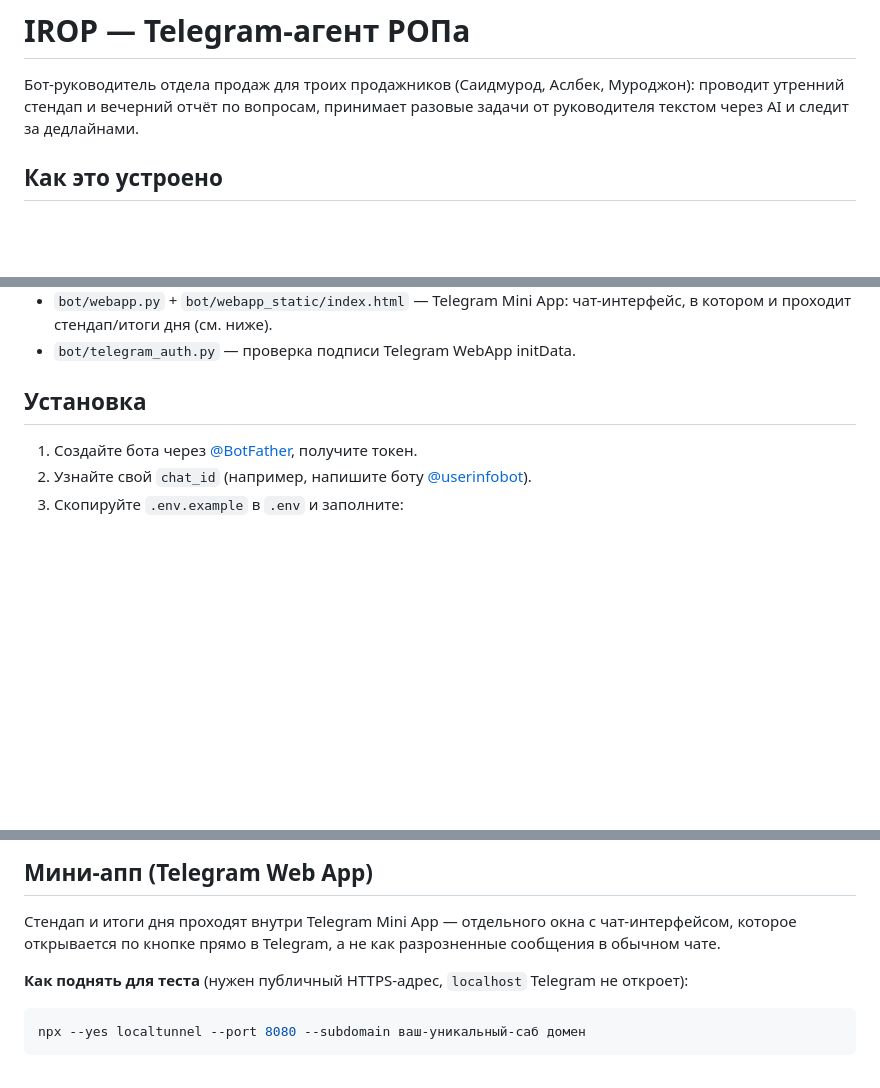
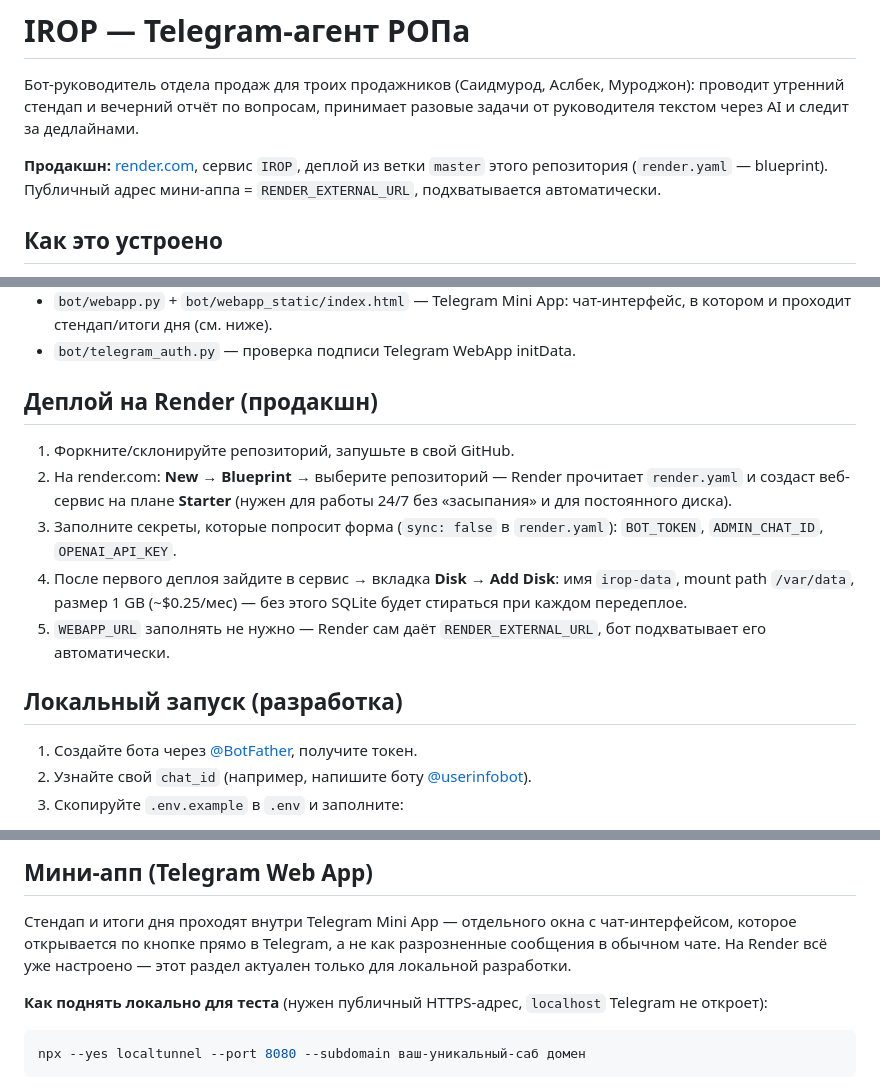
Before and after one commit to norboyevbegzod5-dotcom/IROP, a Markdown page: README.md, 3 parts joined by grey strips. Drawn GitHub-style; blank space fills up the shorter version.

Commit message:
Document Render deployment as the primary way to run the bot
Adds Blueprint deploy steps, persistent disk setup for SQLite, and
warns against running a local copy alongside the production one.

````diff
--- a/README.md
+++ b/README.md
@@ -3,6 +3,10 @@
 Бот-руководитель отдела продаж для троих продажников (Саидмурод, Аслбек,
 Муроджон): проводит утренний стендап и вечерний отчёт по вопросам, принимает
 разовые задачи от руководителя текстом через AI и следит за дедлайнами.
+
+**Продакшн:** [render.com](https://render.com), сервис `IROP`,
+деплой из ветки `master` этого репозитория (`render.yaml` — blueprint).
+Публичный адрес мини-аппа = `RENDER_EXTERNAL_URL`, подхватывается автоматически.
 
 ## Как это устроено
 
@@ -21,7 +25,21 @@
   в котором и проходит стендап/итоги дня (см. ниже).
 - `bot/telegram_auth.py` — проверка подписи Telegram WebApp initData.
 
-## Установка
+## Деплой на Render (продакшн)
+
+1. Форкните/склонируйте репозиторий, запушьте в свой GitHub.
+2. На render.com: **New → Blueprint** → выберите репозиторий — Render прочитает
+   `render.yaml` и создаст веб-сервис на плане **Starter** (нужен для работы
+   24/7 без «засыпания» и для постоянного диска).
+3. Заполните секреты, которые попросит форма (`sync: false` в `render.yaml`):
+   `BOT_TOKEN`, `ADMIN_CHAT_ID`, `OPENAI_API_KEY`.
+4. После первого деплоя зайдите в сервис → вкладка **Disk** → **Add Disk**:
+   имя `irop-data`, mount path `/var/data`, размер 1 GB (~$0.25/мес) — без
+   этого SQLite будет стираться при каждом передеплое.
+5. `WEBAPP_URL` заполнять не нужно — Render сам даёт `RENDER_EXTERNAL_URL`, бот
+   подхватывает его автоматически.
+
+## Локальный запуск (разработка)
 
 1. Создайте бота через [@BotFather](https://t.me/BotFather), получите токен.
 2. Узнайте свой `chat_id` (например, напишите боту [@userinfobot](https://t.me/userinfobot)).
@@ -71,10 +93,11 @@ WEBAPP_PORT=8080
 
 Стендап и итоги дня проходят внутри Telegram Mini App — отдельного окна с
 чат-интерфейсом, которое открывается по кнопке прямо в Telegram, а не как
-разрозненные сообщения в обычном чате.
+разрозненные сообщения в обычном чате. На Render всё уже настроено — этот
+раздел актуален только для локальной разработки.
 
-**Как поднять для теста** (нужен публичный HTTPS-адрес, `localhost` Telegram не
-откроет):
+**Как поднять локально для теста** (нужен публичный HTTPS-адрес, `localhost`
+Telegram не откроет):
 
 ```bash
 npx --yes localtunnel --port 8080 --subdomain ваш-уникальный-саб домен
````
Also changed, not shown: other parts of README.md (+4 -0 lines).
